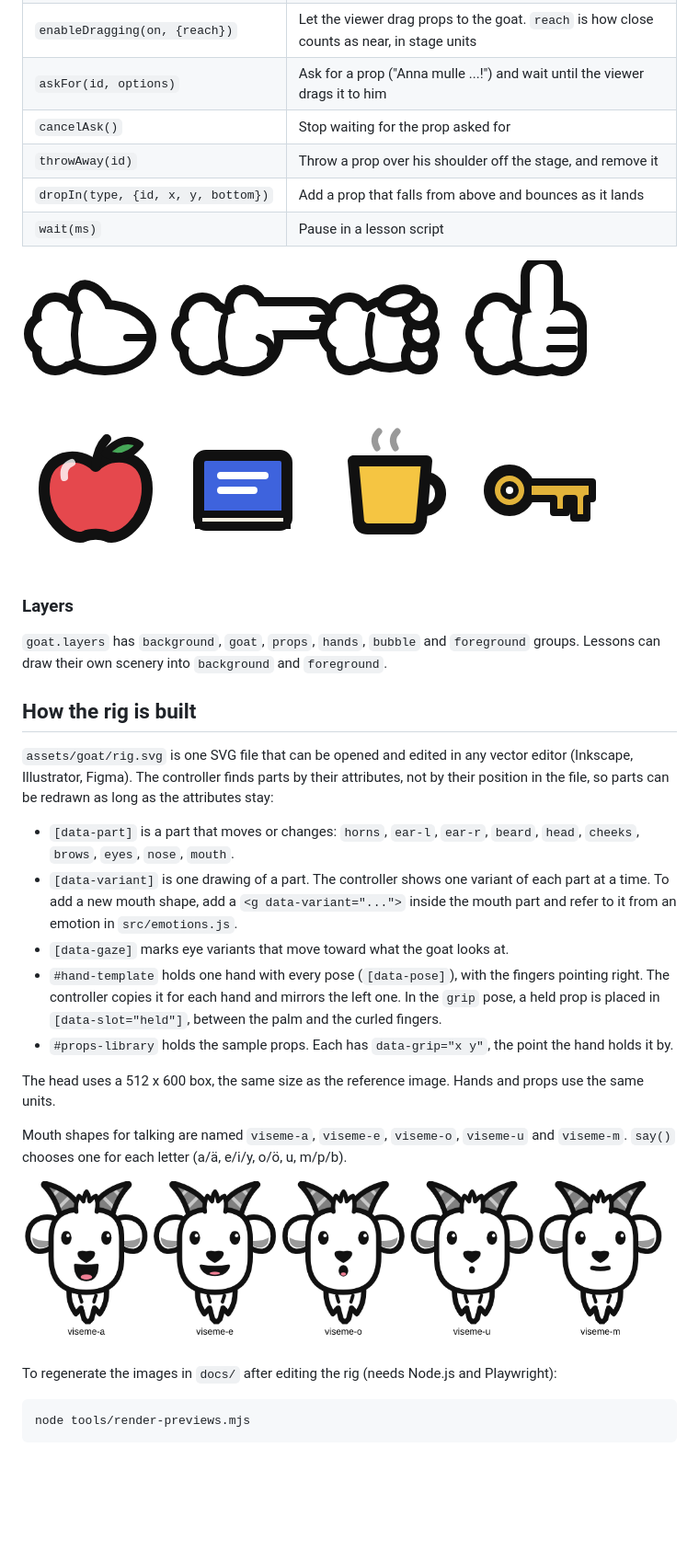
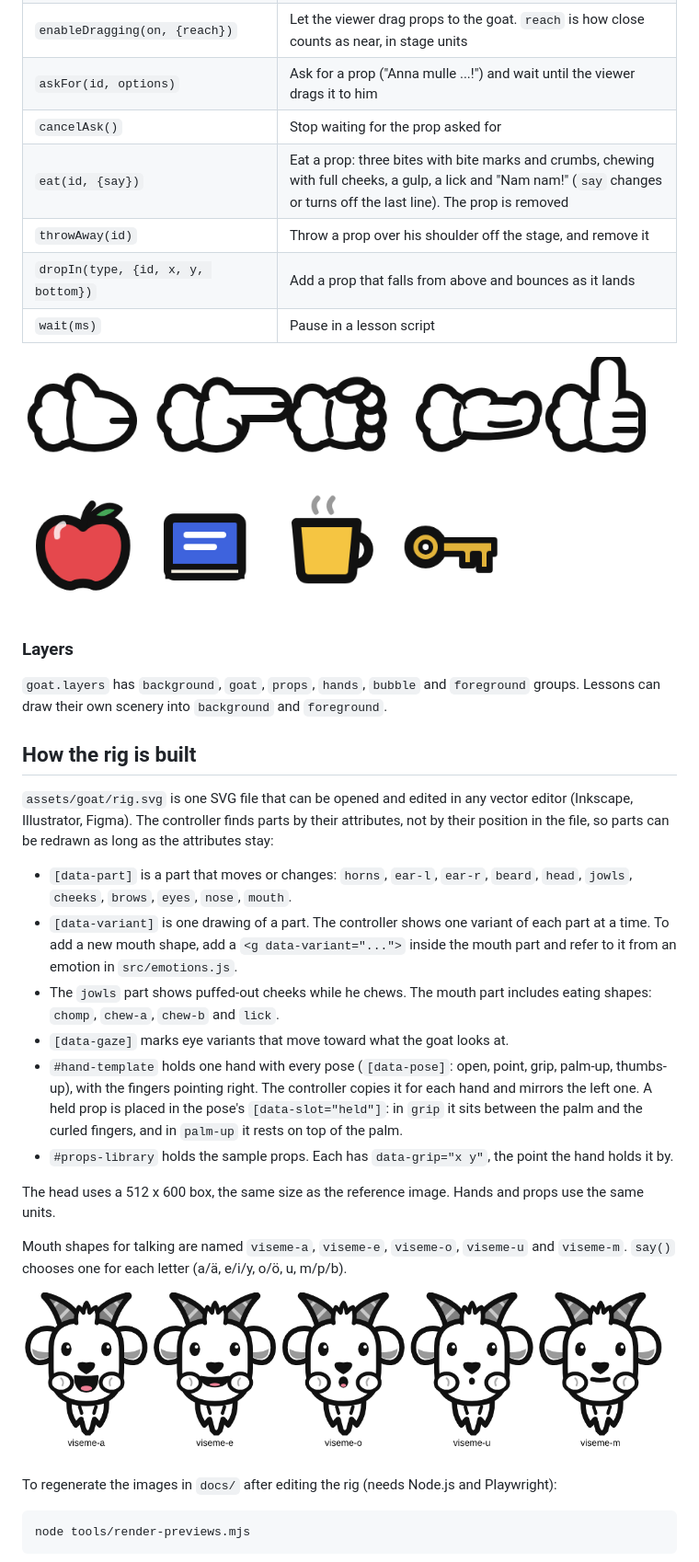
Before and after one commit to peterschuerman/kielipukki, a Markdown page: README.md, the part around one of its changes. Shown at 92% size. GitHub-like rendering; pictures changed too: docs/hands.png, docs/visemes.png; blank space fills up the shorter version.

```diff
--- a/README.md
+++ b/README.md
@@ -180,6 +181,7 @@ Emotions: `neutral`, `happy`, `veryHappy`, `surprised`, `confused`, `thinking`,
 | `enableDragging(on, {reach})` | Let the viewer drag props to the goat. `reach` is how close counts as near, in stage units |
 | `askFor(id, options)` | Ask for a prop ("Anna mulle ...!") and wait until the viewer drags it to him |
 | `cancelAsk()` | Stop waiting for the prop asked for |
+| `eat(id, {say})` | Eat a prop: three bites with bite marks and crumbs, chewing with full cheeks, a gulp, a lick and "Nam nam!" (`say` changes or turns off the last line). The prop is removed |
 | `throwAway(id)` | Throw a prop over his shoulder off the stage, and remove it |
 | `dropIn(type, {id, x, y, bottom})` | Add a prop that falls from above and bounces as it lands |
 | `wait(ms)` | Pause in a lesson script |
@@ -194,10 +196,11 @@ Emotions: `neutral`, `happy`, `veryHappy`, `surprised`, `confused`, `thinking`,
 
 `assets/goat/rig.svg` is one SVG file that can be opened and edited in any vector editor (Inkscape, Illustrator, Figma). The controller finds parts by their attributes, not by their position in the file, so parts can be redrawn as long as the attributes stay:
 
-- `[data-part]` is a part that moves or changes: `horns`, `ear-l`, `ear-r`, `beard`, `head`, `cheeks`, `brows`, `eyes`, `nose`, `mouth`.
+- `[data-part]` is a part that moves or changes: `horns`, `ear-l`, `ear-r`, `beard`, `head`, `jowls`, `cheeks`, `brows`, `eyes`, `nose`, `mouth`.
 - `[data-variant]` is one drawing of a part. The controller shows one variant of each part at a time. To add a new mouth shape, add a `<g data-variant="...">` inside the mouth part and refer to it from an emotion in `src/emotions.js`.
+- The `jowls` part shows puffed-out cheeks while he chews. The mouth part includes eating shapes: `chomp`, `chew-a`, `chew-b` and `lick`.
 - `[data-gaze]` marks eye variants that move toward what the goat looks at.
-- `#hand-template` holds one hand with every pose (`[data-pose]`), with the fingers pointing right. The controller copies it for each hand and mirrors the left one. In the `grip` pose, a held prop is placed in `[data-slot="held"]`, between the palm and the curled fingers.
+- `#hand-template` holds one hand with every pose (`[data-pose]`: open, point, grip, palm-up, thumbs-up), with the fingers pointing right. The controller copies it for each hand and mirrors the left one. A held prop is placed in the pose's `[data-slot="held"]`: in `grip` it sits between the palm and the curled fingers, and in `palm-up` it rests on top of the palm.
 - `#props-library` holds the sample props. Each has `data-grip="x y"`, the point the hand holds it by.
 
 The head uses a 512 x 600 box, the same size as the reference image. Hands and props use the same units.
```
Also changed, not shown: other parts of README.md (+7 -6 lines), docs/compare.png, docs/emotions.png, 5 other files.
